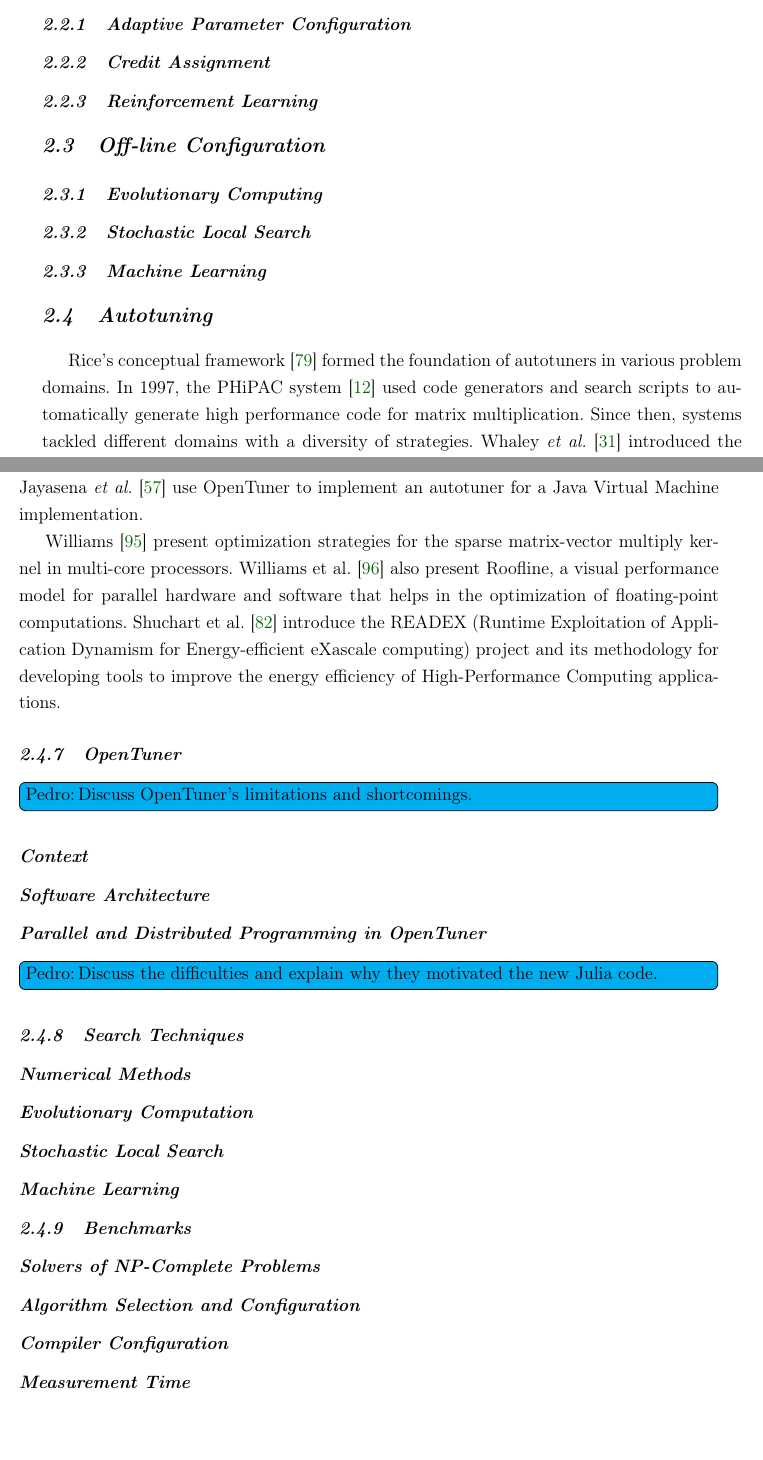
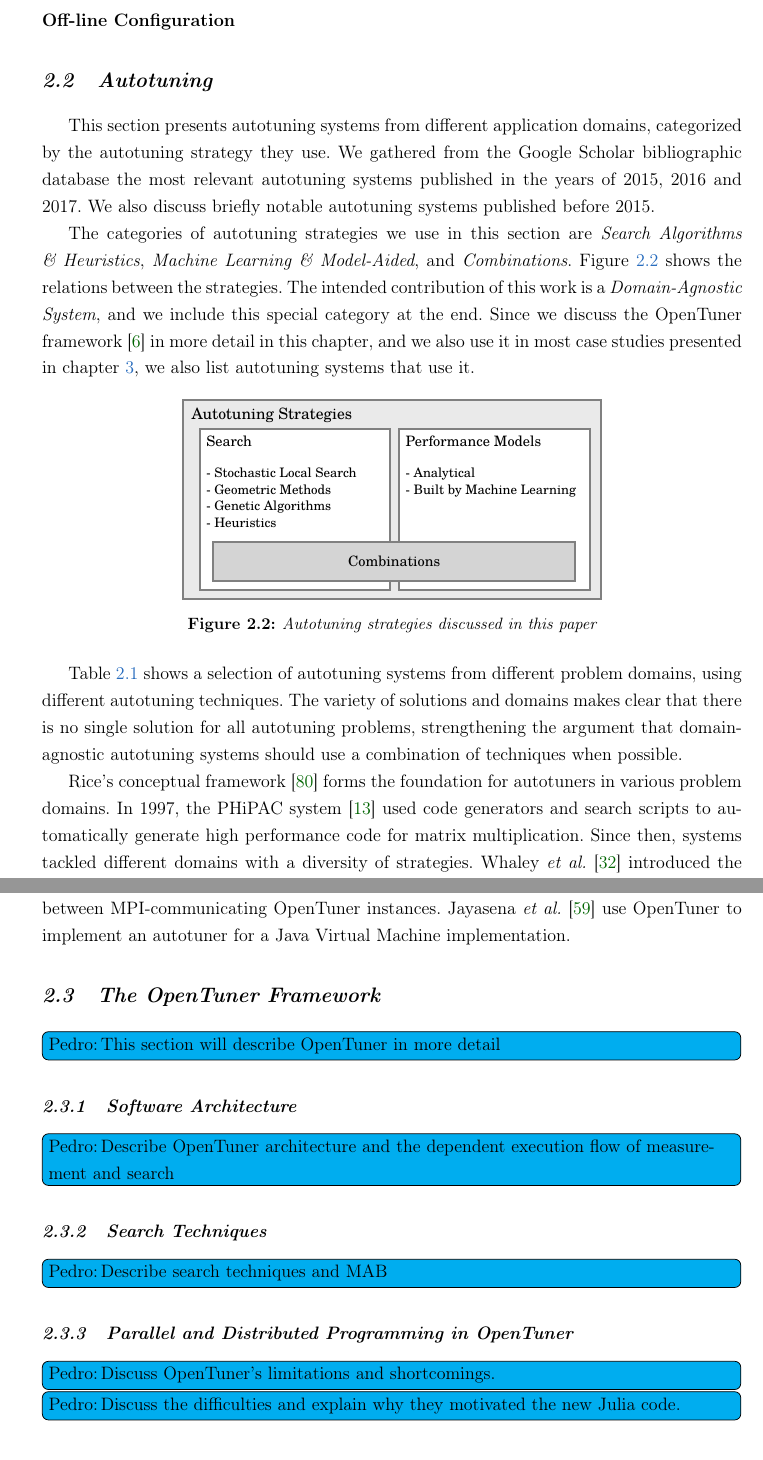
Before and after one commit to phrb/qualifying-exam, a LaTeX thesis (quali.tex, which reads chapters/autonomous.tex): two parts of pages 14 and 17 of 63 before the commit and two parts of pages 14 and 18 of 63 after it, joined at a grey line, cut at the place of the change, the shorter picture padded with empty space. Compiled offline with pdfLaTeX.

Commit message:
Add new text to autotuning section.

```diff
--- a/chapters/autonomous.tex
+++ b/chapters/autonomous.tex
@@ -35,30 +36,61 @@
 \label{sec:oncontrol}
 
-\subsection{Adaptive Parameter Configuration}
-\label{subsec:paramadaptive}
+% Final thesis should contain:
+%
+%\subsection{Adaptive Parameter Configuration}
+%\label{subsec:paramadaptive}
+%
+%\subsection{Credit Assignment}
+%\label{subsec:creditassign}
+%
+%\subsection{Reinforcement Learning}
+%\label{subsec:reinforce}
 
-\subsection{Credit Assignment}
-\label{subsec:creditassign}
-
-\subsection{Reinforcement Learning}
-\label{subsec:reinforce}
-
-\section{Off-line Configuration}
+\paragraph{Off-line Configuration}
 \label{sec:offconfig}
 
-\subsection{Evolutionary Computing}
-\label{subsec:evolcomp}
-
-\subsection{Stochastic Local Search}
-\label{subsec:searchsls}
-
-\subsection{Machine Learning}
-\label{subsec:searchml}
+% Final thesis should contain:
+%\subsection{Evolutionary Computing}
+%\label{subsec:evolcomp}
+%
+%\subsection{Stochastic Local Search}
+%\label{subsec:searchsls}
+%
+%\subsection{Machine Learning}
+%\label{subsec:searchml}
 
 \section{Autotuning}
-\label{chap:autotuning}
+\label{sec:autotuning}
 
-Rice's conceptual framework~\cite{rice1976algorithm} formed the foundation of
+This section presents autotuning systems from different application domains,
+categorized by the autotuning strategy they use. We gathered from the Google
+Scholar bibliographic database the most relevant autotuning systems published
+in the years of 2015, 2016 and 2017. We also discuss briefly notable autotuning
+systems published before 2015.
+
+The categories of autotuning strategies we use in this section are
+\textit{Search Algorithms \& Heuristics}, \textit{Machine Learning \&
+Model-Aided}, and \textit{Combinations}. Figure~\ref{fig:strategies} shows the
+relations between the strategies. The intended contribution of this work is a
+\textit{Domain-Agnostic System}, and we include this special category at the
+end. Since we discuss the OpenTuner framework~\cite{ansel2014opentuner} in more
+detail in this chapter, and we also use it in most case studies presented in
+chapter~\ref{chap:usecases}, we also list autotuning systems that use it.
+
+\begin{figure}[htpb]
+    \centering
+    \includegraphics[width=.6\textwidth]{autotuning_strategies}
+    \caption{Autotuning strategies discussed in this paper}
+    \label{fig:strategies}
+\end{figure}
+
+Table~\ref{tab:systems} shows a selection of autotuning systems from different
+problem domains, using different autotuning techniques. The variety of solutions
+and domains makes clear that there is no single solution for all autotuning
+problems, strengthening the argument that domain-agnostic autotuning systems
+should use a combination of techniques when possible.
+
+Rice's conceptual framework~\cite{rice1976algorithm} forms the foundation for
 autotuners in various problem domains.  In 1997, the PHiPAC
 system~\cite{bilmes1997optimizing} used code generators and search scripts to
 automatically generate high performance code for matrix multiplication. Since
@@ -203,66 +276,47 @@
 autotuner.  Bosboom \emph{et al.} and Eliahu use OpenTuner to implement a
 domain specific language for data-flow programming~\cite{bosboom2014streamjit}
 and a framework for recursive parallel algorithm
-optimization~\cite{eliahu2015frpa}.  Xu \emph{et al.}~\cite{xu2017parallel}
-present an autotuning strategy that uses parallel OpenTuner instances to
-autotune the FPGA compilation flow.  Their work dynamically partition the
-search space between MPI-communicating OpenTuner instances.  Jayasena \emph{et
-al.}~\cite{jayasena2015auto} use OpenTuner to implement an autotuner for a Java
-Virtual Machine implementation.
+optimization~\cite{eliahu2015frpa}.
 
-% Where does this go?
+Xu \emph{et al.}~\cite{xu2017parallel} present an autotuning strategy that uses
+parallel OpenTuner instances to autotune the FPGA compilation flow.  Their work
+dynamically partition the search space between MPI-communicating OpenTuner
+instances.  Jayasena \emph{et al.}~\cite{jayasena2015auto} use OpenTuner to
+implement an autotuner for a Java Virtual Machine implementation.
 
-Williams~\cite{williams2009optimization} present optimization strategies for
-the sparse matrix-vector multiply kernel in multi-core processors.  Williams et
-al.~\cite{williams2009roofline} also present Roofline, a visual performance
-model for parallel hardware and software that helps in the optimization of
-floating-point computations.  Shuchart et al.~\cite{schuchart2017readex}
-introduce the READEX (Runtime Exploitation of Application Dynamism for
-Energy-efficient eXascale computing) project and its methodology for developing
-tools to improve the energy efficiency of High-Performance Computing
-applications.
+\section{The OpenTuner Framework}
+\label{sec:opentuner}
+\todo[inline,author=Pedro,color=cyan]{This section will describe OpenTuner in
+more detail}
 
-\subsection{OpenTuner}
-\label{sec:opentuner}
+\subsection{Software Architecture}
+\label{sec:arch}
+\todo[inline,author=Pedro,color=cyan]{Describe OpenTuner architecture and the
+dependent execution flow of measurement and search}
+
+\subsection{Search Techniques}
+\label{sec:techniques}
+\todo[inline,author=Pedro,color=cyan]{Describe search techniques and MAB}
+
+\subsection{Parallel and Distributed Programming in OpenTuner}
+\label{sec:opentuner-parallel}
 \todo[inline,author=Pedro,color=cyan]{Discuss OpenTuner's limitations and shortcomings.}
-
-\subsubsection{Context}
-\label{sec:context}
-
-\subsubsection{Software Architecture}
-\label{sec:arch}
-
-\subsubsection{Parallel and Distributed Programming in OpenTuner}
-\label{sec:opentuner-parallel}
 \todo[inline,author=Pedro,color=cyan]{Discuss the difficulties and
 explain why they motivated the new Julia code.}
 
-\subsection{Search Techniques}
-\label{sec:techniques}
-
-\subsubsection{Numerical Methods}
-\label{subsec:num}
-
-\subsubsection{Evolutionary Computation}
-\label{subsec:tuninevolcomp}
-
-\subsubsection{Stochastic Local Search}
-\label{subsec:tuningsls}
-
-\subsubsection{Machine Learning}
-\label{subsec:tuningml}
-
-\subsection{Benchmarks}
-\label{sec:benchmarks}
-
-\subsubsection{Solvers of NP-Complete Problems}
-\label{subsec:np}
-
-\subsubsection{Algorithm Selection and Configuration}
-\label{subsec:algsel}
-
-\subsubsection{Compiler Configuration}
-\label{subsec:compilerconfig}
-
-\subsubsection{Measurement Time}
-\label{subsec:measure}
+% Final thesis should contain:
+%
+%\subsection{Benchmarks}
+%\label{sec:benchmarks}
+%
+%\subsubsection{Solvers of NP-Complete Problems}
+%\label{subsec:np}
+%
+%\subsubsection{Algorithm Selection and Configuration}
+%\label{subsec:algsel}
+%
+%\subsubsection{Compiler Configuration}
+%\label{subsec:compilerconfig}
+%
+%\subsubsection{Measurement Time}
+%\label{subsec:measure}
```
Also changed, not shown: bib/references.bib (+10 -0 lines), chapters/results.tex (+1 -1 lines), images/autotuning_strategies.eps (added), images/autotuning_strategies.svg (added), chapters/autonomous.tex (168 more changed lines).
